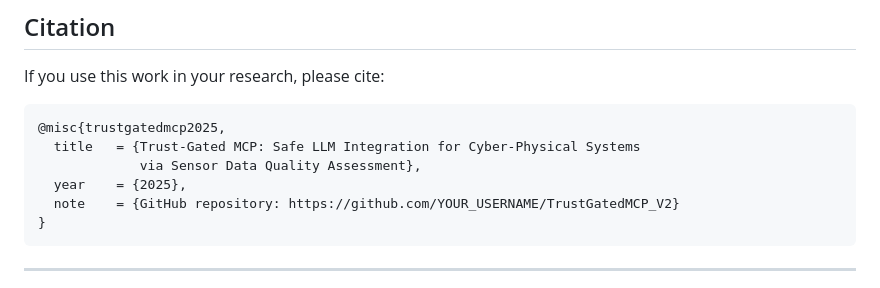
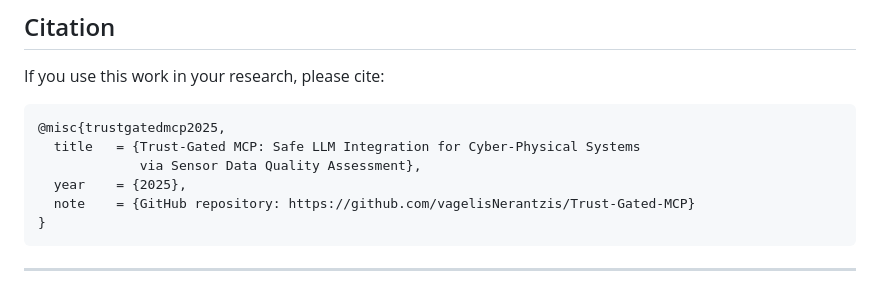
Before and after one commit to vagelisNerantzis/Trust-Gated-MCP, a Markdown page: README.md, the part around the change. GitHub-like rendering.

Commit message:
Update GitHub repository link in README

````diff
--- a/README.md
+++ b/README.md
@@ -368,7 +368,7 @@ If you use this work in your research, please cite:
   title   = {Trust-Gated MCP: Safe LLM Integration for Cyber-Physical Systems
              via Sensor Data Quality Assessment},
   year    = {2025},
-  note    = {GitHub repository: https://github.com/YOUR_USERNAME/TrustGatedMCP_V2}
+  note    = {GitHub repository: https://github.com/vagelisNerantzis/Trust-Gated-MCP}
 }
 ```
 
````
